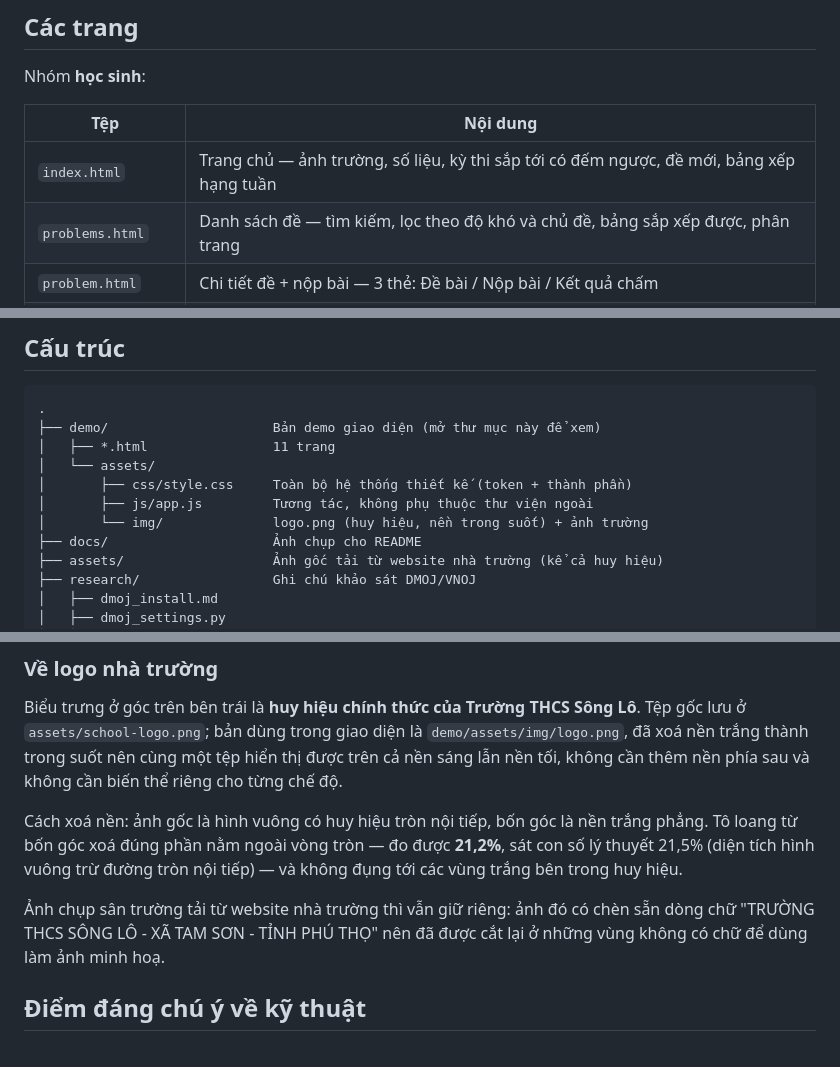
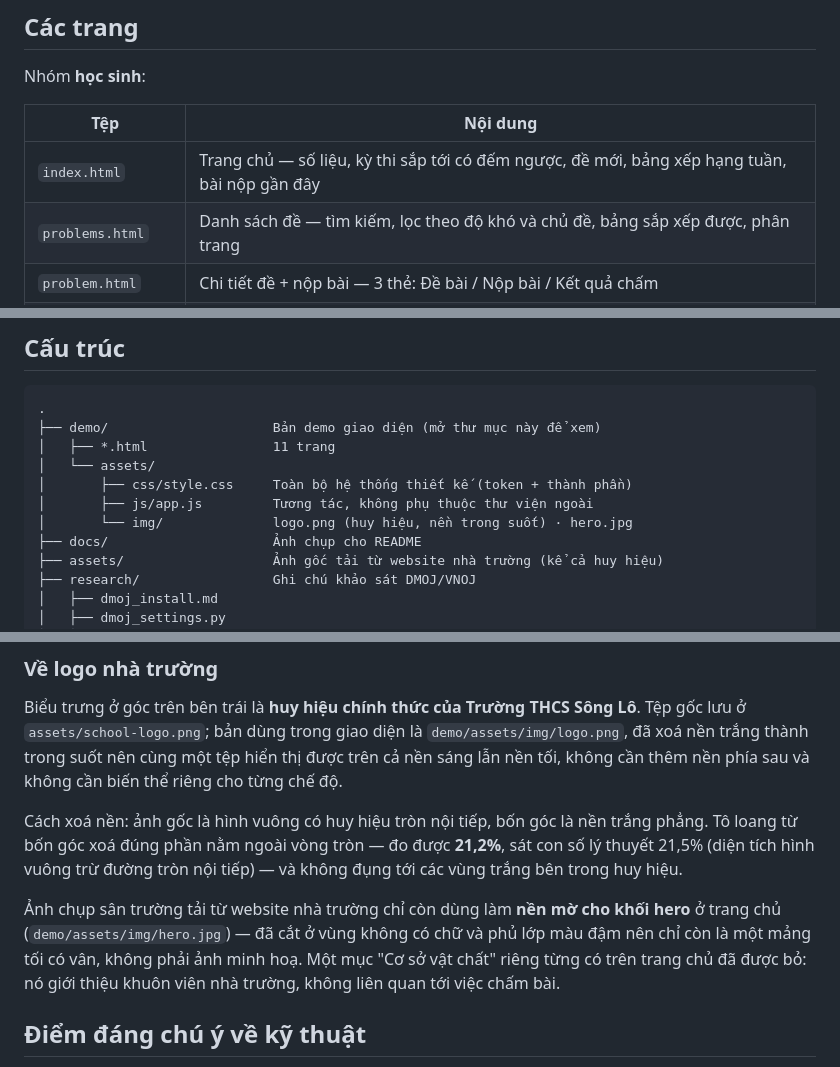
Before and after one commit to sarsvankelsion/songlo-oj, a Markdown page: README.md, 3 parts joined by grey strips. GitHub-like rendering.

```diff
--- a/README.md
+++ b/README.md
@@ -41,7 +41,7 @@ Nhóm **học sinh**:
 
 | Tệp | Nội dung |
 |---|---|
-| `index.html` | Trang chủ — ảnh trường, số liệu, kỳ thi sắp tới có đếm ngược, đề mới, bảng xếp hạng tuần |
+| `index.html` | Trang chủ — số liệu, kỳ thi sắp tới có đếm ngược, đề mới, bảng xếp hạng tuần, bài nộp gần đây |
 | `problems.html` | Danh sách đề — tìm kiếm, lọc theo độ khó và chủ đề, bảng sắp xếp được, phân trang |
 | `problem.html` | Chi tiết đề + nộp bài — 3 thẻ: Đề bài / Nộp bài / Kết quả chấm |
 | `submissions.html` | Danh sách bài nộp — lọc theo kết quả, ngôn ngữ, khoảng thời gian |
@@ -69,7 +69,7 @@ Liên kết sâu tới từng thẻ hoạt động được, ví dụ `problem.h
 │   └── assets/
 │       ├── css/style.css     Toàn bộ hệ thống thiết kế (token + thành phần)
 │       ├── js/app.js         Tương tác, không phụ thuộc thư viện ngoài
-│       └── img/              logo.png (huy hiệu, nền trong suốt) + ảnh trường
+│       └── img/              logo.png (huy hiệu, nền trong suốt) · hero.jpg
 ├── docs/                     Ảnh chụp cho README
 ├── assets/                   Ảnh gốc tải từ website nhà trường (kể cả huy hiệu)
 ├── research/                 Ghi chú khảo sát DMOJ/VNOJ
@@ -118,7 +118,7 @@ Biểu trưng ở góc trên bên trái là **huy hiệu chính thức của Tr
 
 Cách xoá nền: ảnh gốc là hình vuông có huy hiệu tròn nội tiếp, bốn góc là nền trắng phẳng. Tô loang từ bốn góc xoá đúng phần nằm ngoài vòng tròn — đo được **21,2%**, sát con số lý thuyết 21,5% (diện tích hình vuông trừ đường tròn nội tiếp) — và không đụng tới các vùng trắng bên trong huy hiệu.
 
-Ảnh chụp sân trường tải từ website nhà trường thì vẫn giữ riêng: ảnh đó có chèn sẵn dòng chữ "TRƯỜNG THCS SÔNG LÔ - XÃ TAM SƠN - TỈNH PHÚ THỌ" nên đã được cắt lại ở những vùng không có chữ để dùng làm ảnh minh hoạ.
+Ảnh chụp sân trường tải từ website nhà trường chỉ còn dùng làm **nền mờ cho khối hero** ở trang chủ (`demo/assets/img/hero.jpg`) — đã cắt ở vùng không có chữ và phủ lớp màu đậm nên chỉ còn là một mảng tối có vân, không phải ảnh minh hoạ. Một mục "Cơ sở vật chất" riêng từng có trên trang chủ đã được bỏ: nó giới thiệu khuôn viên nhà trường, không liên quan tới việc chấm bài.
 
 ## Điểm đáng chú ý về kỹ thuật
 
```
Also changed, not shown: demo/README.md (+2 -2 lines), demo/assets/img/campus-a.jpg (deleted), demo/assets/img/hero.jpg (renamed from demo/assets/img/campus-b.jpg), docs/01-trang-chu.jpg, 2 other files.
